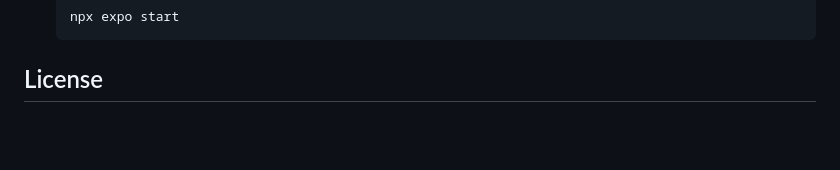
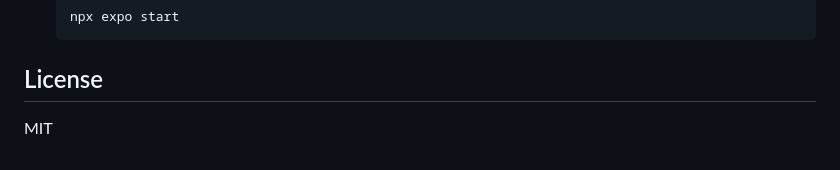
Before and after one commit to lapace90/tuttoscuola, a Markdown page: README.md, the part around the change. GitHub-like rendering; blank space fills up the shorter version.

Commit message:
Add MIT license to README

````diff
--- a/README.md
+++ b/README.md
@@ -99,3 +99,5 @@ The app uses a relational database with the following main tables:
    ```
 
 ## License
+
+MIT
````
